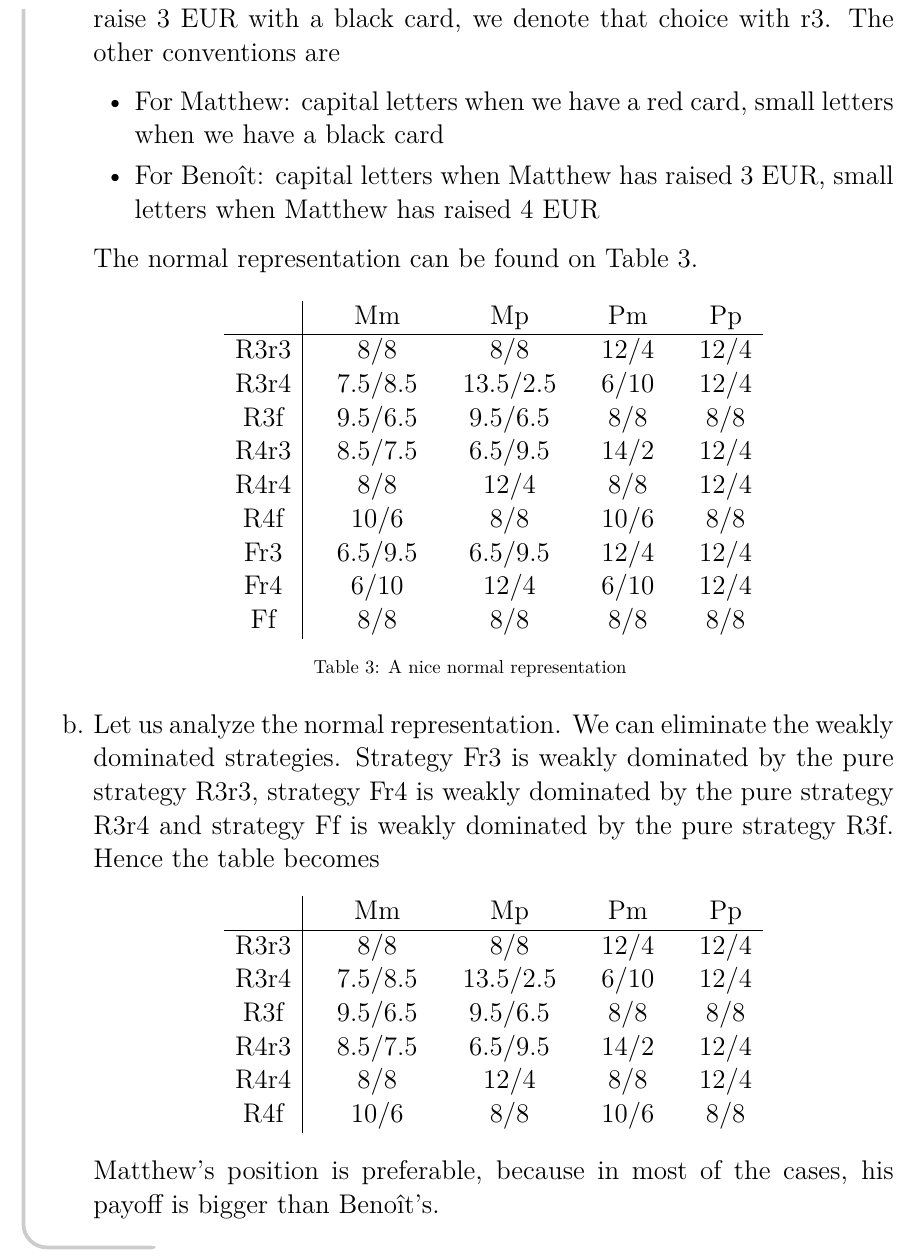
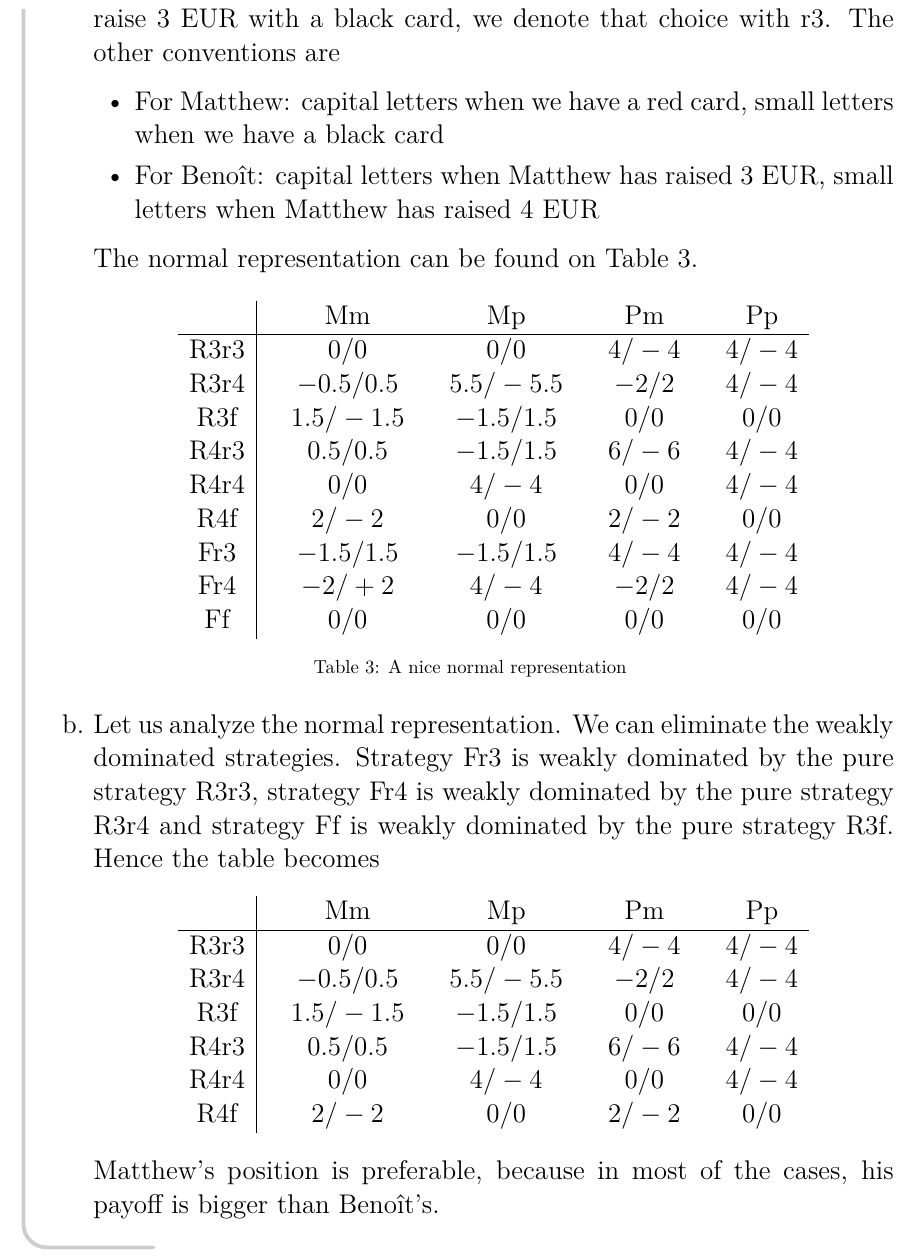
Before and after one commit to UCL-INMA/LINMA2345, a LaTeX problem sheet (exercises/APE2/APE2-Basic_Models.tex, which reads exercises/APE2/0202.tex): part of page 10 of 11, cut so that both start at the same text. Compiled offline with LaTeX, dvips and Ghostscript.

Commit message:
Changing in 2.a and 2.a
Due to the changes in the extensive form, the normal form were also changed (see the first tabular). The analysis of weakly dominant strategies for the normal format was also re-made but the conclusion was the same.

```diff
--- a/exercises/APE2/0202.tex
+++ b/exercises/APE2/0202.tex
@@ -40,15 +40,15 @@
 	      \begin{center}
 	      	\begin{tabular}{c|cccccccc}
 	      		       && Mm           && Mp           && Pm           && Pp     \\ \hline
-	      		R3r3   && $8 /  8$     && $8  /   8$   && $12  /  4$   && $12 /   4$ \\
-	      		R3r4   && $7.5 / 8.5$  && $ 13.5/ 2.5$ && $6  /  10$   && $12  /  4$ \\
-	      		R3f    && $9.5 / 6.5 $ && $9.5 / 6.5$  && $8  /   8$   && $8  /   8$ \\
-	      		R4r3   && $8.5 /7.5$   && $ 6.5 / 9.5$ && $14  /   2$  && $12 /   4$ \\
-	      		R4r4   && $8 /    8$   && $12  /    4$ && $8  /   8$   && $12 /   4$ \\
-	      		R4f    && $10 /     6$ && $8  /    8$  && $10 /   6$   && $8  /   8$ \\
-	      		Fr3    && $6.5 / 9.5$  && $6.5 / 9.5$  && $12  /  4$   && $12  /  4$ \\
-	      		Fr4    && $6 /    10$  && $12  /    4$ && $6  /  10$   && $12  /  4$ \\
-	      		Ff     && $8  /   8$   && $8  /   8$   && $8  /   8$   && $8  /   8$
+	      		R3r3   && $0 /  0$     && $0    /   0$ && $4  / -4$ && $4  /  -4$ \\
+	      		R3r4   && $-0.5 / 0.5$ && $5.5  /-5.5$ && $-2 /  2$  && $4  /  -4$ \\
+	      		R3f    && $1.5  /-1.5$ && $-1.5 / 1.5$ && $0  /  0$  && $0  /   0$ \\
+	      		R4r3   && $0.5  / 0.5$ && $-1.5 / 1.5$ && $6  / -6$  && $4  /  -4$ \\
+	      		R4r4   && $0    /   0$ && $4    /  -4$ && $0  /  0$  && $4  /  -4$ \\
+	      		R4f    && $2    /  -2$ && $0    /   0$ && $2  / -2$  && $0  /   0$ \\
+	      		Fr3    && $-1.5 / 1.5$ && $-1.5 / 1.5$ && $4  / -4$  && $4  /  -4$ \\
+	      		Fr4    && $-2   /  +2$ && $4    /  -4$ && $-2 /  2$  && $4  /  -4$ \\
+	      		Ff     && $0    /   0$ && $0    /   0$ && $0  /  0$  && $0  /   0$
 	      	\end{tabular}
             \captionof{table}{A nice normal representation}
 	      	\label{tab:normRep45}
@@ -61,12 +61,12 @@
 	      \begin{center}
 	      	\begin{tabular}{c|cccccccc}
 	      		       && Mm           && Mp           && Pm           && Pp     \\ \hline
-	      		R3r3   && $8 /  8$     && $8  /   8$   && $12  /  4$   && $12 /   4$ \\
-	      		R3r4   && $7.5 / 8.5$  && $ 13.5/ 2.5$ && $6  /  10$   && $12  /  4$ \\
-	      		R3f    && $9.5 / 6.5 $ && $9.5 / 6.5$  && $8  /   8$   && $8  /   8$ \\
-	      		R4r3   && $8.5 /7.5$   && $ 6.5 / 9.5$ && $14  /   2$  && $12 /   4$ \\
-	      		R4r4   && $8 /    8$   && $12  /    4$ && $8  /   8$   && $12 /   4$ \\
-	      		R4f    && $10 /     6$ && $8  /    8$  && $10 /   6$   && $8  /   8$
+	      		R3r3   && $0 /  0$     && $0    /   0$ && $4  / -4$ && $4  /  -4$ \\
+	      		R3r4   && $-0.5 / 0.5$ && $5.5  /-5.5$ && $-2 /  2$  && $4  /  -4$ \\
+	      		R3f    && $1.5  /-1.5$ && $-1.5 / 1.5$ && $0  /  0$  && $0  /   0$ \\
+	      		R4r3   && $0.5  / 0.5$ && $-1.5 / 1.5$ && $6  / -6$  && $4  /  -4$ \\
+	      		R4r4   && $0    /   0$ && $4    /  -4$ && $0  /  0$  && $4  /  -4$ \\
+	      		R4f    && $2    /  -2$ && $0    /   0$ && $2  / -2$  && $0  /   0$
 	      	\end{tabular}
 	      \end{center}
 
```
